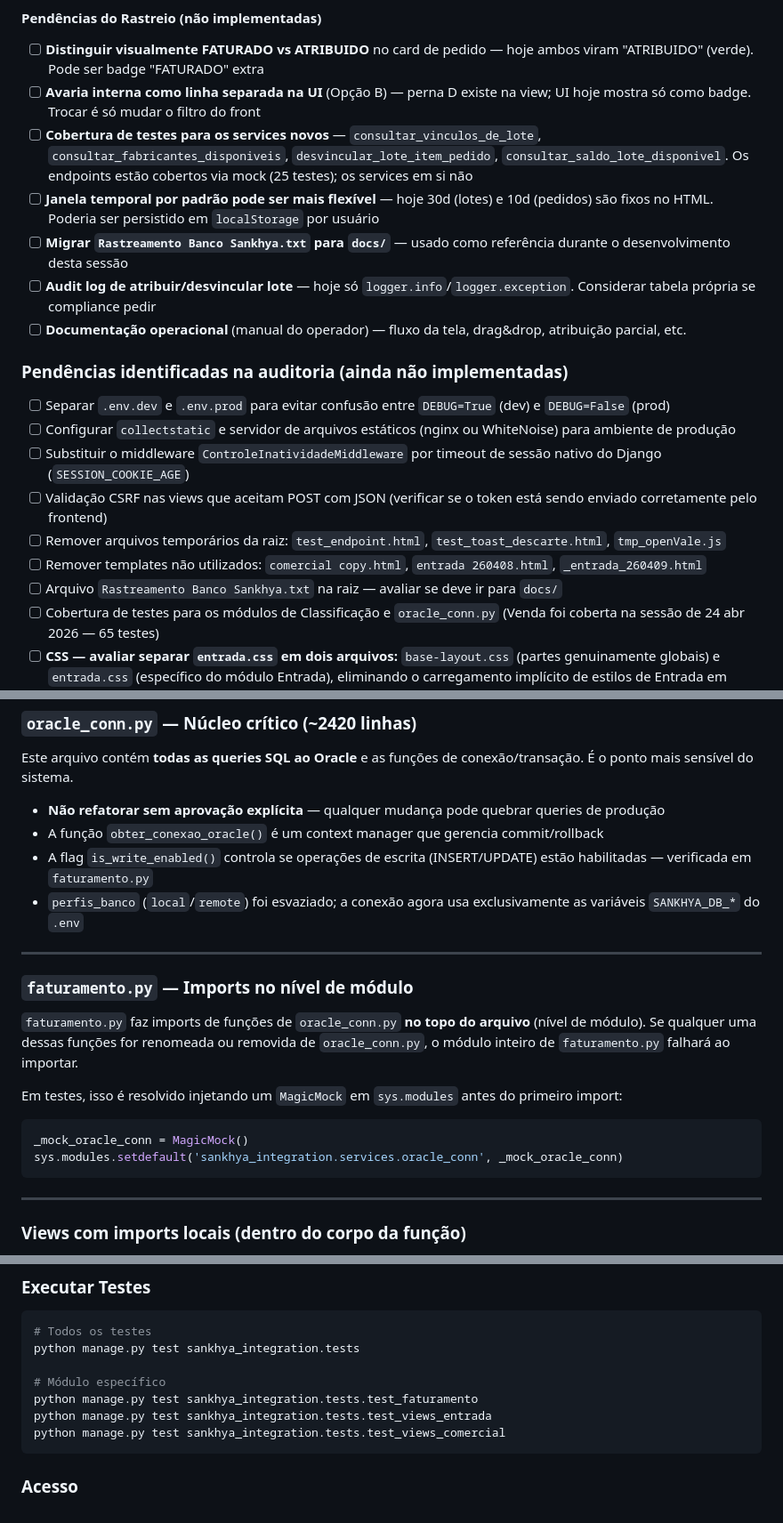
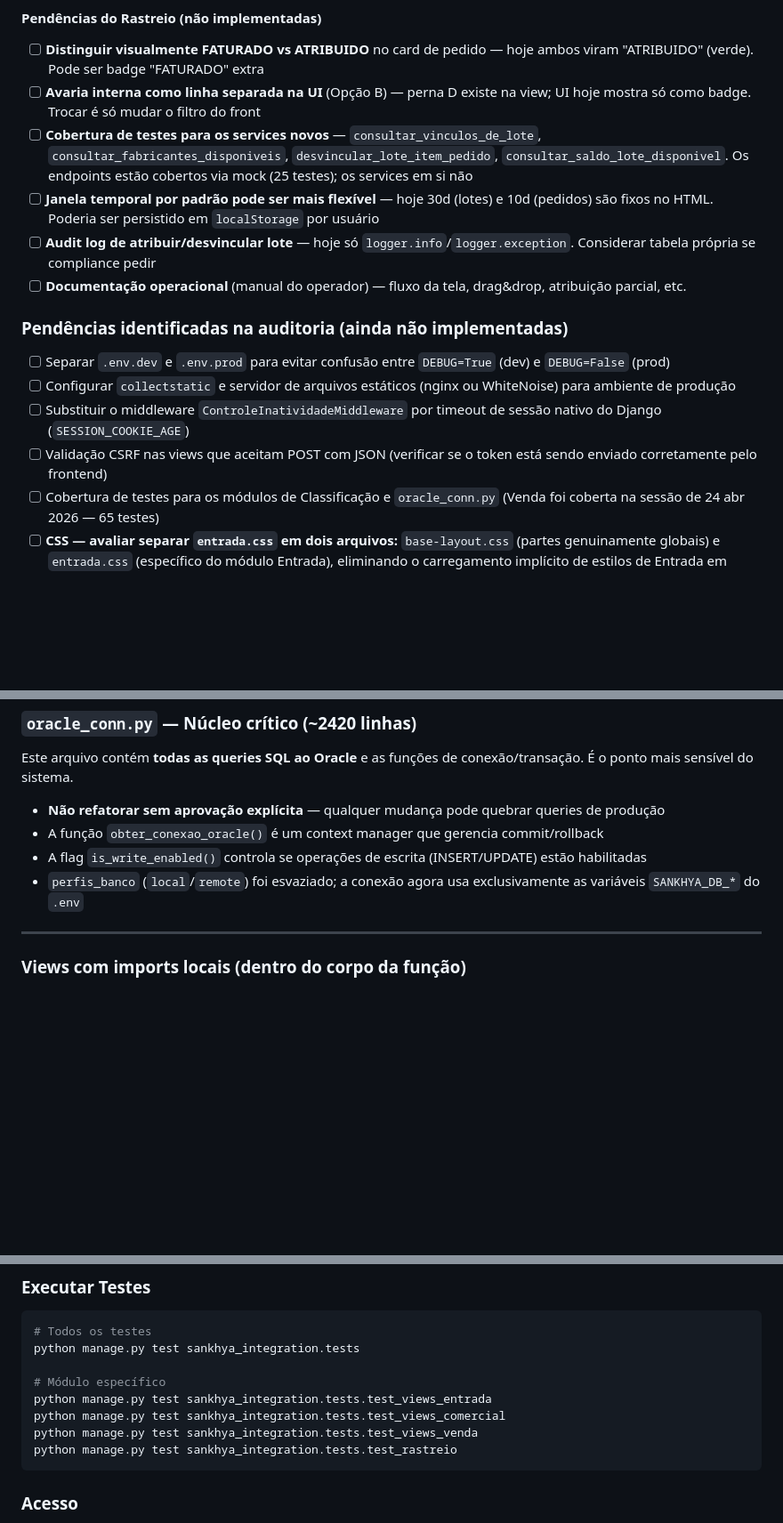
Before and after one commit to beynner/IAgro, a Markdown page: CLAUDE.md, 3 parts joined by grey strips. Shown at 89% size. Rendered like a GitHub page; blank space fills up the shorter version.

````diff
--- a/CLAUDE.md
+++ b/CLAUDE.md
@@ -393,7 +393,6 @@ Paginação compatível com Oracle 11g (`ROW_NUMBER() OVER ... BETWEEN`) — `OF
 - [ ] **Avaria interna como linha separada na UI** (Opção B) — perna D existe na view; UI hoje mostra só como badge. Trocar é só mudar o filtro do front
 - [ ] **Cobertura de testes para os services novos** — `consultar_vinculos_de_lote`, `consultar_fabricantes_disponiveis`, `desvincular_lote_item_pedido`, `consultar_saldo_lote_disponivel`. Os endpoints estão cobertos via mock (25 testes); os services em si não
 - [ ] **Janela temporal por padrão pode ser mais flexível** — hoje 30d (lotes) e 10d (pedidos) são fixos no HTML. Poderia ser persistido em `localStorage` por usuário
-- [ ] **Migrar `Rastreamento Banco Sankhya.txt` para `docs/`** — usado como referência durante o desenvolvimento desta sessão
 - [ ] **Audit log de atribuir/desvincular lote** — hoje só `logger.info`/`logger.exception`. Considerar tabela própria se compliance pedir
 - [ ] **Documentação operacional** (manual do operador) — fluxo da tela, drag&drop, atribuição parcial, etc.
 
@@ -403,9 +402,6 @@ Paginação compatível com Oracle 11g (`ROW_NUMBER() OVER ... BETWEEN`) — `OF
 - [ ] Configurar `collectstatic` e servidor de arquivos estáticos (nginx ou WhiteNoise) para ambiente de produção
 - [ ] Substituir o middleware `ControleInatividadeMiddleware` por timeout de sessão nativo do Django (`SESSION_COOKIE_AGE`)
 - [ ] Validação CSRF nas views que aceitam POST com JSON (verificar se o token está sendo enviado corretamente pelo frontend)
-- [ ] Remover arquivos temporários da raiz: `test_endpoint.html`, `test_toast_descarte.html`, `tmp_openVale.js`
-- [ ] Remover templates não utilizados: `comercial copy.html`, `entrada 260408.html`, `_entrada_260409.html`
-- [ ] Arquivo `Rastreamento Banco Sankhya.txt` na raiz — avaliar se deve ir para `docs/`
 - [ ] Cobertura de testes para os módulos de Classificação e `oracle_conn.py` (Venda foi coberta na sessão de 24 abr 2026 — 65 testes)
 - [ ] **CSS — avaliar separar `entrada.css` em dois arquivos:** `base-layout.css` (partes genuinamente globais) e `entrada.css` (específico do módulo Entrada), eliminando o carregamento implícito de estilos de Entrada em todos os módulos
 - [ ] **CSS — avaliar unificação futura dos `@keyframes` locais** (`spin`, `iaspin`, `toastSlideIn/Out`) para os nomes globais (`ia-girar`, `ia-toast-entrada/saida`), o que exigirá atualizar as referências nos arquivos JS
@@ -620,20 +617,8 @@ Este arquivo contém **todas as queries SQL ao Oracle** e as funções de conex
 
 - **Não refatorar sem aprovação explícita** — qualquer mudança pode quebrar queries de produção
 - A função `obter_conexao_oracle()` é um context manager que gerencia commit/rollback
-- A flag `is_write_enabled()` controla se operações de escrita (INSERT/UPDATE) estão habilitadas — verificada em `faturamento.py`
+- A flag `is_write_enabled()` controla se operações de escrita (INSERT/UPDATE) estão habilitadas
 - `perfis_banco` (`local`/`remote`) foi esvaziado; a conexão agora usa exclusivamente as variáveis `SANKHYA_DB_*` do `.env`
-
----
-
-### `faturamento.py` — Imports no nível de módulo
-
-`faturamento.py` faz imports de funções de `oracle_conn.py` **no topo do arquivo** (nível de módulo). Se qualquer uma dessas funções for renomeada ou removida de `oracle_conn.py`, o módulo inteiro de `faturamento.py` falhará ao importar.
-
-Em testes, isso é resolvido injetando um `MagicMock` em `sys.modules` antes do primeiro import:
-```python
-_mock_oracle_conn = MagicMock()
-sys.modules.setdefault('sankhya_integration.services.oracle_conn', _mock_oracle_conn)
-```
 
 ---
 
@@ -729,9 +704,10 @@ python manage.py runserver
 python manage.py test sankhya_integration.tests
 
 # Módulo específico
-python manage.py test sankhya_integration.tests.test_faturamento
 python manage.py test sankhya_integration.tests.test_views_entrada
 python manage.py test sankhya_integration.tests.test_views_comercial
+python manage.py test sankhya_integration.tests.test_views_venda
+python manage.py test sankhya_integration.tests.test_rastreio
 ```
 
 ### Acesso
````
Also changed, not shown: other parts of CLAUDE.md (+14 -23 lines).
